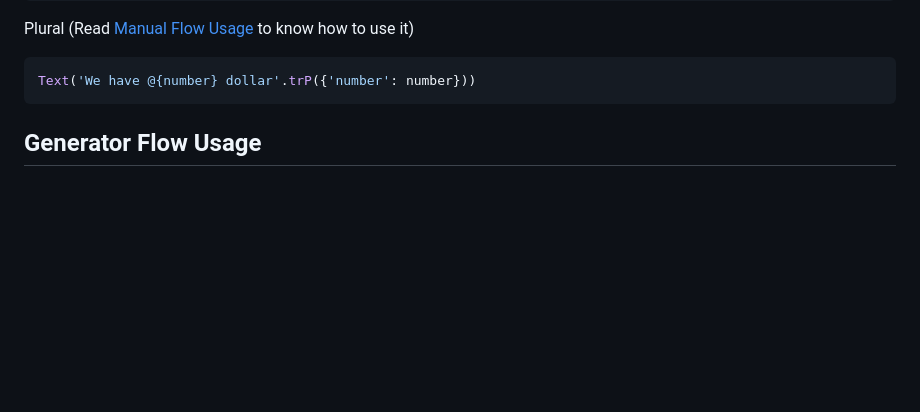
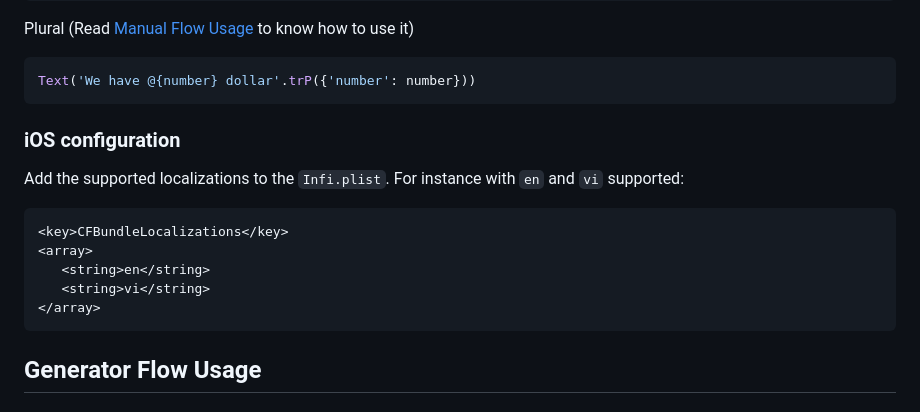
Before and after one commit to lamnhan066/language_helper, a Markdown page: README.md, the part around the change. GitHub-like rendering; blank space fills up the shorter version.

````diff
--- a/README.md
+++ b/README.md
@@ -83,6 +83,18 @@ Plural (Read [Manual Flow Usage](#manual-flow-usage) to know how to use it)
 
 ```dart
 Text('We have @{number} dollar'.trP({'number': number}))
+```
+
+### iOS configuration
+
+Add the supported localizations to the `Infi.plist`. For instance with `en` and `vi` supported:
+
+```plist
+<key>CFBundleLocalizations</key>
+<array>
+   <string>en</string>
+   <string>vi</string>
+</array>
 ```
 
 ## Generator Flow Usage
````
